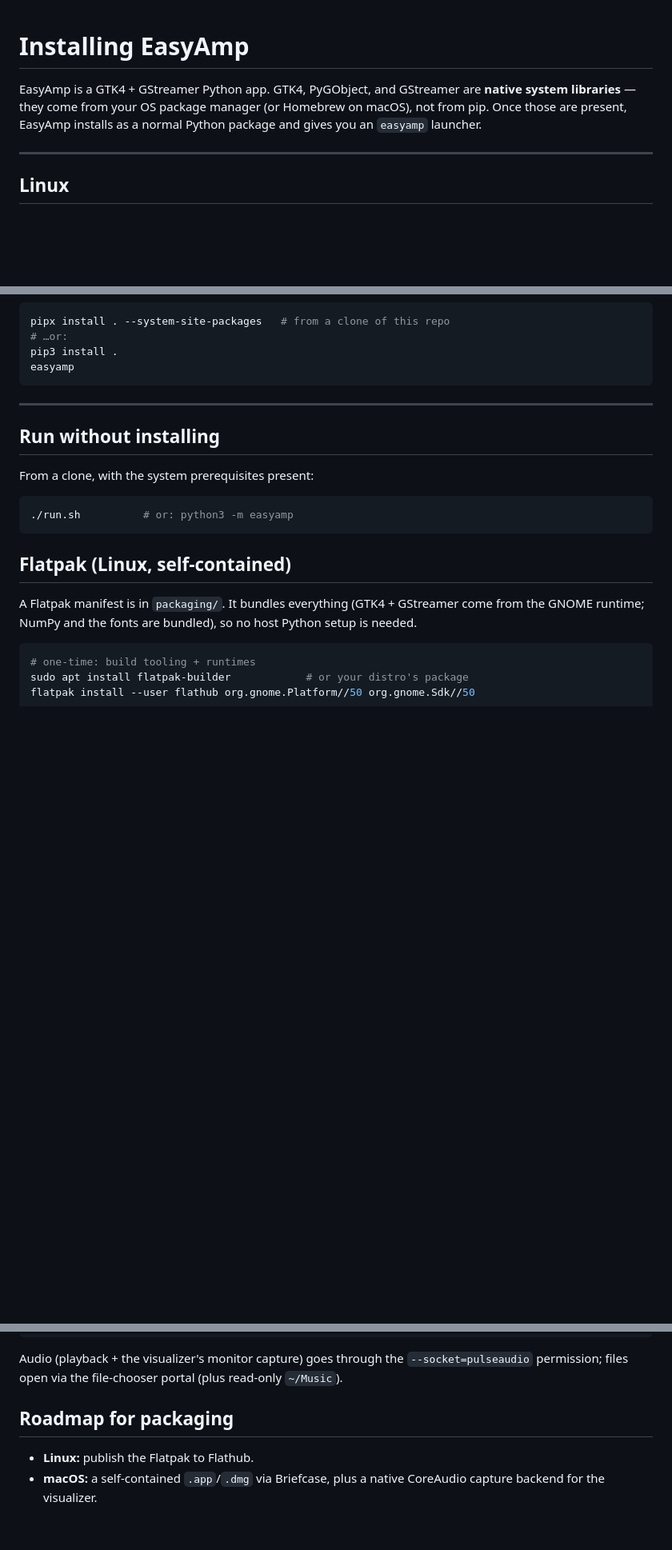
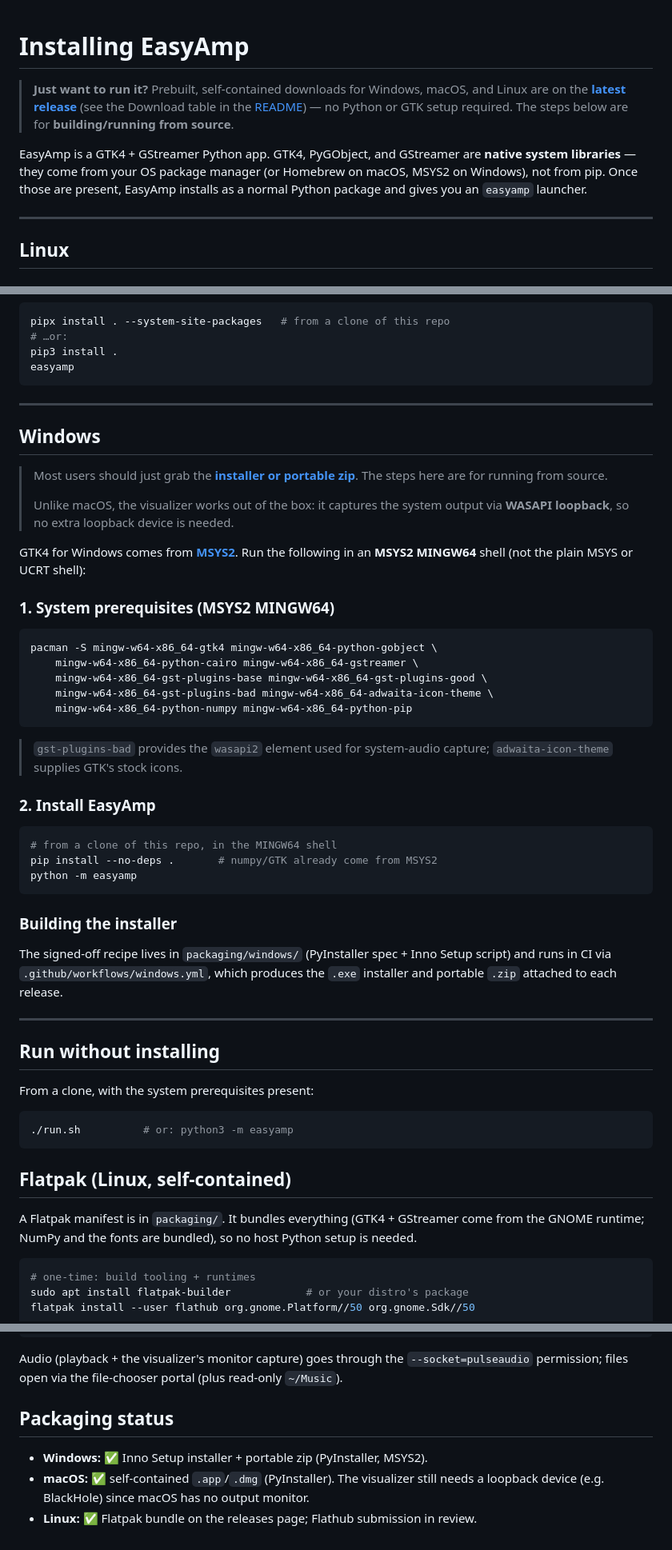
Before and after one commit to VonHoltenCodes/EasyAmp, a Markdown page: INSTALL.md, 3 parts joined by grey strips. Shown at 80% size. GitHub-like rendering; blank space fills up the shorter version.

Commit message:
docs: add Windows install steps (MSYS2 + from-source) to INSTALL
Document the MSYS2 MINGW64 prerequisites and from-source run, note the
prebuilt installers, the WASAPI-loopback visualizer (no extra device
needed), and where the installer recipe lives. Refresh the packaging
status now that all three platforms ship.

Co-Authored-By: Claude Opus 4.7 (1M context) <noreply@anthropic.com>

````diff
--- a/INSTALL.md
+++ b/INSTALL.md
@@ -1,9 +1,15 @@
 # Installing EasyAmp
+
+> **Just want to run it?** Prebuilt, self-contained downloads for Windows,
+> macOS, and Linux are on the
+> **[latest release](https://github.com/VonHoltenCodes/EasyAmp/releases/latest)**
+> (see the Download table in the [README](README.md)) — no Python or GTK setup
+> required. The steps below are for **building/running from source**.
 
 EasyAmp is a GTK4 + GStreamer Python app. GTK4, PyGObject, and GStreamer are
 **native system libraries** — they come from your OS package manager (or
-Homebrew on macOS), not from pip. Once those are present, EasyAmp installs as
-a normal Python package and gives you an `easyamp` launcher.
+Homebrew on macOS, MSYS2 on Windows), not from pip. Once those are present,
+EasyAmp installs as a normal Python package and gives you an `easyamp` launcher.
 
 ---
 
@@ -86,6 +92,46 @@ easyamp
 
 ---
 
+## Windows
+
+> Most users should just grab the **[installer or portable zip](https://github.com/VonHoltenCodes/EasyAmp/releases/latest)**.
+> The steps here are for running from source.
+>
+> Unlike macOS, the visualizer works out of the box: it captures the system
+> output via **WASAPI loopback**, so no extra loopback device is needed.
+
+GTK4 for Windows comes from **[MSYS2](https://www.msys2.org/)**. Run the
+following in an **MSYS2 MINGW64** shell (not the plain MSYS or UCRT shell):
+
+### 1. System prerequisites (MSYS2 MINGW64)
+
+```bash
+pacman -S mingw-w64-x86_64-gtk4 mingw-w64-x86_64-python-gobject \
+    mingw-w64-x86_64-python-cairo mingw-w64-x86_64-gstreamer \
+    mingw-w64-x86_64-gst-plugins-base mingw-w64-x86_64-gst-plugins-good \
+    mingw-w64-x86_64-gst-plugins-bad mingw-w64-x86_64-adwaita-icon-theme \
+    mingw-w64-x86_64-python-numpy mingw-w64-x86_64-python-pip
+```
+
+> `gst-plugins-bad` provides the `wasapi2` element used for system-audio
+> capture; `adwaita-icon-theme` supplies GTK's stock icons.
+
+### 2. Install EasyAmp
+
+```bash
+# from a clone of this repo, in the MINGW64 shell
+pip install --no-deps .       # numpy/GTK already come from MSYS2
+python -m easyamp
+```
+
+### Building the installer
+
+The signed-off recipe lives in `packaging/windows/` (PyInstaller spec +
+Inno Setup script) and runs in CI via `.github/workflows/windows.yml`, which
+produces the `.exe` installer and portable `.zip` attached to each release.
+
+---
+
 ## Run without installing
 
 From a clone, with the system prerequisites present:
@@ -117,8 +163,9 @@ Audio (playback + the visualizer's monitor capture) goes through the
 `--socket=pulseaudio` permission; files open via the file-chooser portal
 (plus read-only `~/Music`).
 
-## Roadmap for packaging
+## Packaging status
 
-- **Linux:** publish the Flatpak to Flathub.
-- **macOS:** a self-contained `.app`/`.dmg` via Briefcase, plus a native
-  CoreAudio capture backend for the visualizer.
+- **Windows:** ✅ Inno Setup installer + portable zip (PyInstaller, MSYS2).
+- **macOS:** ✅ self-contained `.app`/`.dmg` (PyInstaller). The visualizer still
+  needs a loopback device (e.g. BlackHole) since macOS has no output monitor.
+- **Linux:** ✅ Flatpak bundle on the releases page; Flathub submission in review.
````
